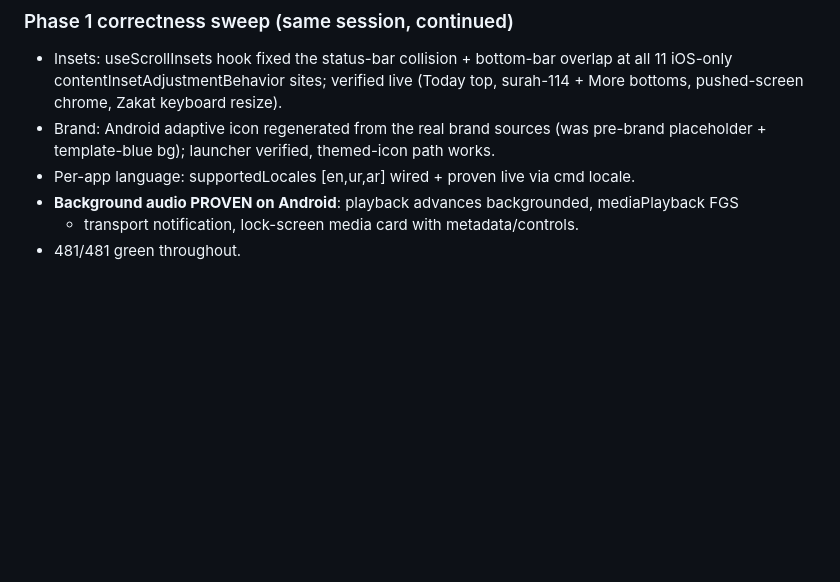
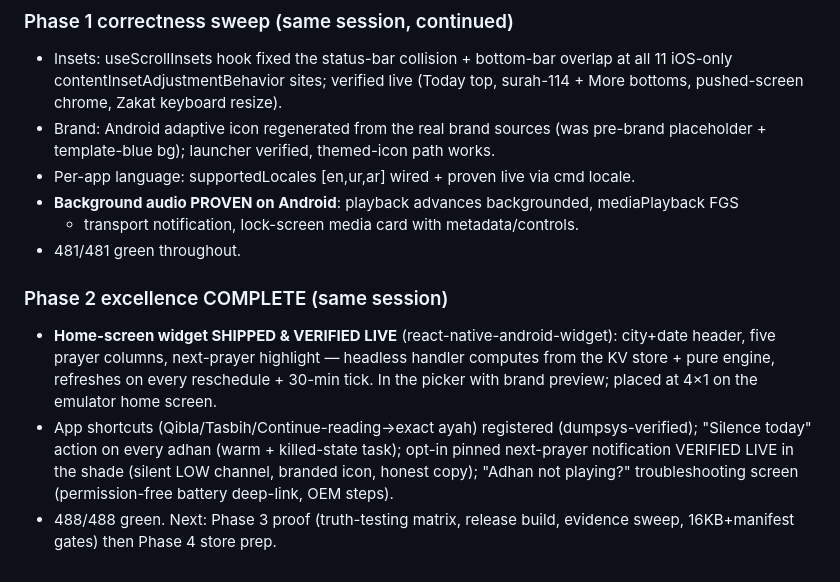
Before and after one commit to Khavion/deendawn, a Markdown page: docs/PROGRESS.md, the part around the change. GitHub-like rendering; blank space fills up the shorter version.

Commit message:
docs: phase 2 checkpoint

```diff
--- a/docs/PROGRESS.md
+++ b/docs/PROGRESS.md
@@ -628,3 +628,15 @@ Done:
 - **Background audio PROVEN on Android**: playback advances backgrounded, mediaPlayback FGS
   + transport notification, lock-screen media card with metadata/controls.
 - 481/481 green throughout.
+
+### Phase 2 excellence COMPLETE (same session)
+- **Home-screen widget SHIPPED & VERIFIED LIVE** (react-native-android-widget): city+date
+  header, five prayer columns, next-prayer highlight — headless handler computes from the KV
+  store + pure engine, refreshes on every reschedule + 30-min tick. In the picker with brand
+  preview; placed at 4×1 on the emulator home screen.
+- App shortcuts (Qibla/Tasbih/Continue-reading→exact ayah) registered (dumpsys-verified);
+  "Silence today" action on every adhan (warm + killed-state task); opt-in pinned next-prayer
+  notification VERIFIED LIVE in the shade (silent LOW channel, branded icon, honest copy);
+  "Adhan not playing?" troubleshooting screen (permission-free battery deep-link, OEM steps).
+- 488/488 green. Next: Phase 3 proof (truth-testing matrix, release build, evidence sweep,
+  16KB+manifest gates) then Phase 4 store prep.
```
